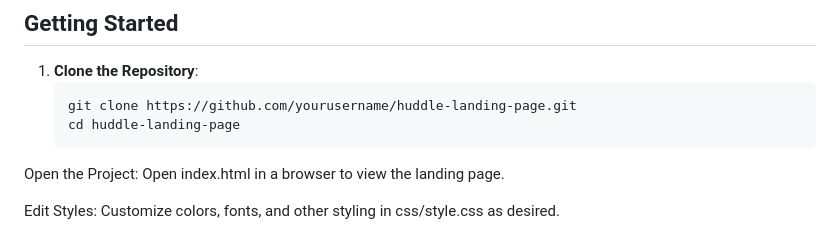
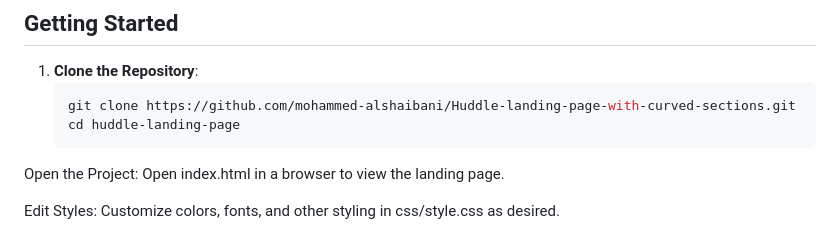
Before and after one commit to mohammed-alshaibani/Huddle-landing-page-with-curved-sections, a Markdown page: README.md, the part around the change. GitHub-like rendering.

````diff
--- a/README.md
+++ b/README.md
@@ -46,7 +46,7 @@ This project is a solution to the **Frontend Mentor Huddle Landing Page** challe
 
 1. **Clone the Repository**:
    ```bash
-   git clone https://github.com/yourusername/huddle-landing-page.git
+   git clone https://github.com/mohammed-alshaibani/Huddle-landing-page-with-curved-sections.git
    cd huddle-landing-page
 Open the Project: Open index.html in a browser to view the landing page.
 
````
